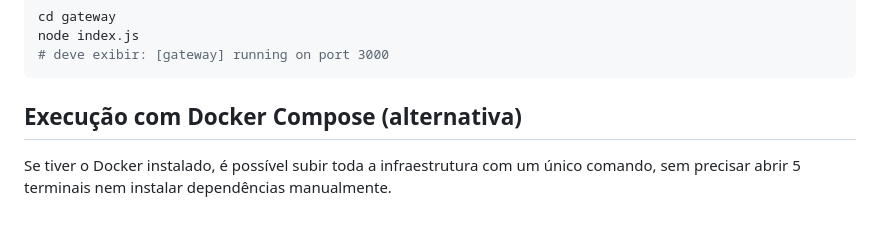
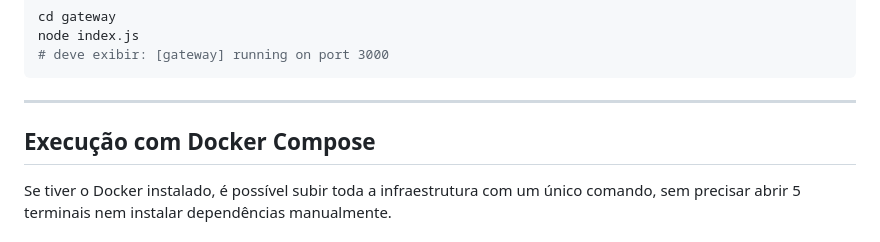
Before and after one commit to lavasilva/MiniEcommerce, a Markdown page: README_execucao.md, the part around the change. Drawn GitHub-style.

````diff
--- a/README_execucao.md
+++ b/README_execucao.md
@@ -80,7 +80,9 @@ cd gateway
 node index.js
 # deve exibir: [gateway] running on port 3000
 ```
-## Execução com Docker Compose (alternativa)
+---
+
+## Execução com Docker Compose
 
 Se tiver o Docker instalado, é possível subir toda a infraestrutura com um único comando, sem precisar abrir 5 terminais nem instalar dependências manualmente.
 
````
